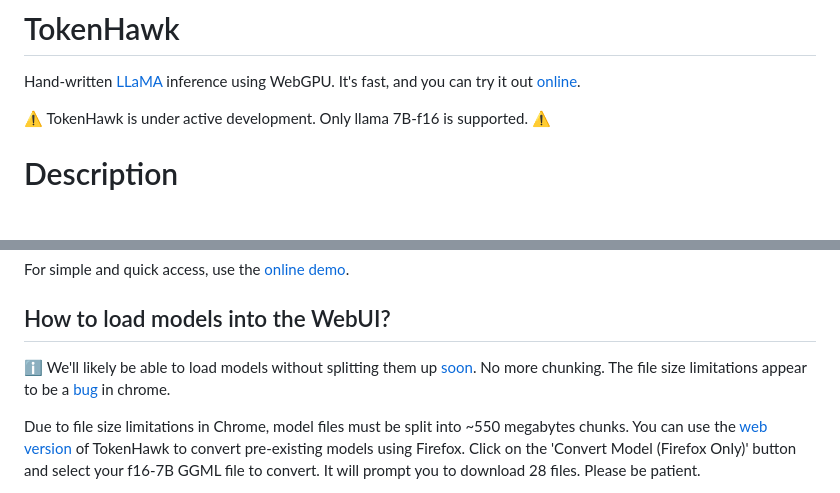
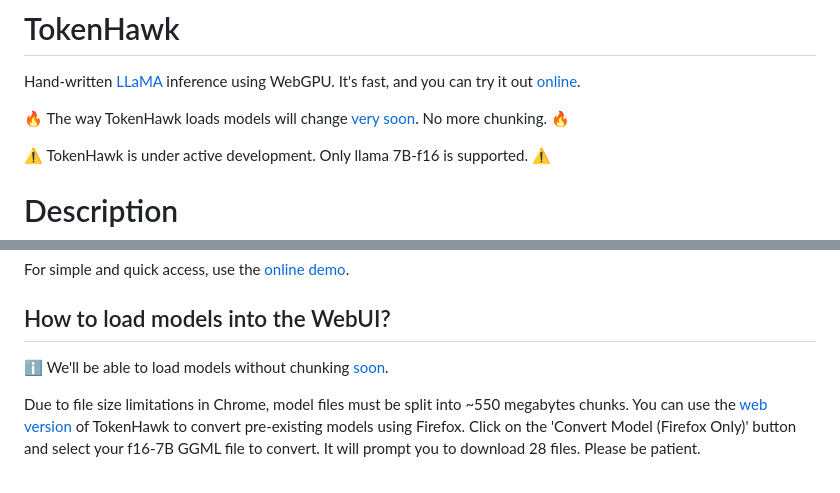
Before and after one commit to kayvr/token-hawk, a Markdown page: README.md, 2 parts joined by grey strips. Rendered like a GitHub page; blank space fills up the shorter version.

Commit message:
Add warning banner to README.
We will soon reduce the friction of loading models into TokenHawk.

```diff
--- a/README.md
+++ b/README.md
@@ -1,6 +1,8 @@
 # TokenHawk
 
 Hand-written [LLaMA](https://arxiv.org/abs/2302.13971) inference using WebGPU. It's fast, and you can try it out [online](https://ui.tokenhawk.chat/).
+
+🔥 The way TokenHawk loads models will change [very soon](https://github.com/kayvr/token-hawk/issues/2). No more chunking. 🔥
 
 ⚠️  TokenHawk is under active development. Only llama 7B-f16 is supported.  ⚠️
 
@@ -47,7 +49,7 @@ For simple and quick access, use the [online demo](https://ui.tokenhawk.chat/).
 ## How to load models into the WebUI?
 
 
-ℹ️ We'll likely be able to load models without splitting them up [soon](https://github.com/kayvr/token-hawk/issues/2). No more chunking. The file size limitations appear to be a [bug](https://bugs.chromium.org/p/chromium/issues/detail?id=1444281) in chrome.
+ℹ️ We'll be able to load models without chunking [soon](https://github.com/kayvr/token-hawk/issues/2).
 
 Due to file size limitations in Chrome, model files must be split into ~550 megabytes chunks. You can use the [web version](https://ui.tokenhawk.chat/) of TokenHawk to convert pre-existing models using Firefox. Click on the 'Convert Model (Firefox Only)' button and select your f16-7B GGML file to convert. It will prompt you to download 28 files. Please be patient.
 
```
